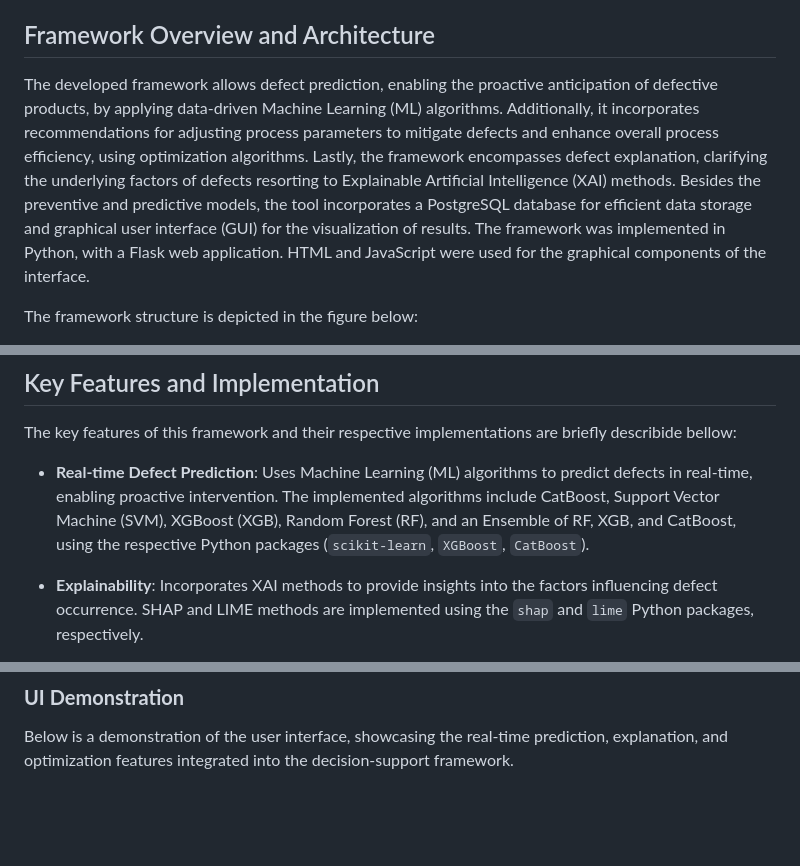
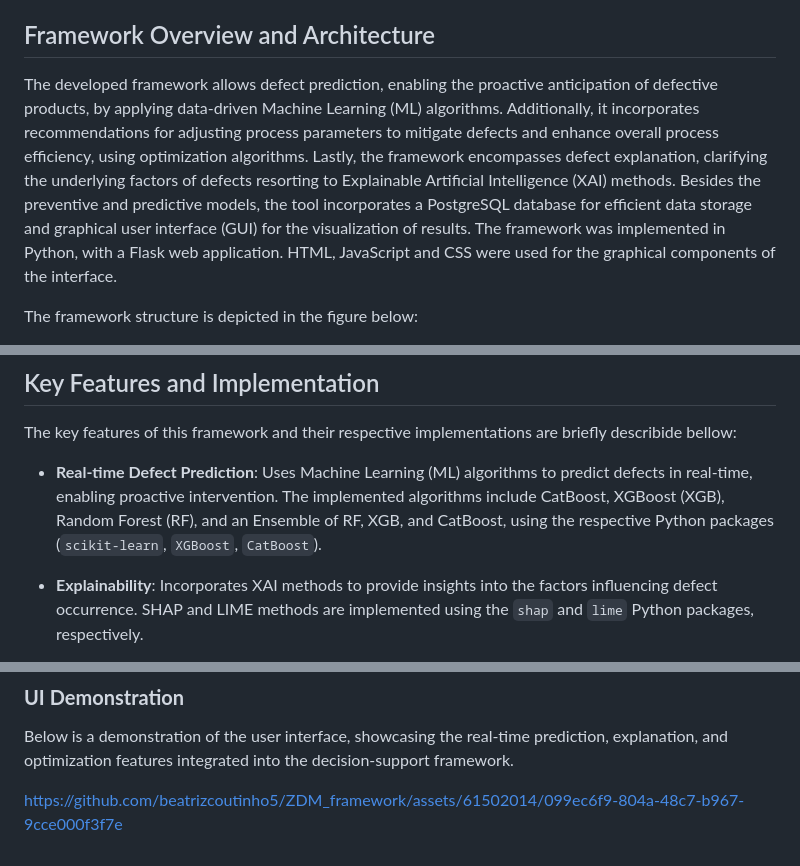
Before and after one commit to beatrizcoutinho5/ZDM_framework, a Markdown page: README.md, 3 parts joined by grey strips. Rendered like a GitHub page; blank space fills up the shorter version.

```diff
--- a/README.md
+++ b/README.md
@@ -18,7 +18,7 @@ This repository contains the implementation of a decision-support framework tail
 
 ## Framework Overview and Architecture
 
-The developed framework allows defect prediction, enabling the proactive anticipation of defective products, by applying data-driven Machine Learning (ML) algorithms. Additionally, it incorporates recommendations for adjusting process parameters to mitigate defects and enhance overall process efficiency, using optimization algorithms. Lastly, the framework encompasses defect explanation, clarifying the underlying factors of defects resorting to Explainable Artificial Intelligence (XAI) methods. Besides the preventive and predictive models, the tool incorporates a PostgreSQL database for efficient data storage and graphical user interface (GUI) for the visualization of results. The framework was implemented in Python, with a Flask web application. HTML and JavaScript were used for the graphical components of the interface.
+The developed framework allows defect prediction, enabling the proactive anticipation of defective products, by applying data-driven Machine Learning (ML) algorithms. Additionally, it incorporates recommendations for adjusting process parameters to mitigate defects and enhance overall process efficiency, using optimization algorithms. Lastly, the framework encompasses defect explanation, clarifying the underlying factors of defects resorting to Explainable Artificial Intelligence (XAI) methods. Besides the preventive and predictive models, the tool incorporates a PostgreSQL database for efficient data storage and graphical user interface (GUI) for the visualization of results. The framework was implemented in Python, with a Flask web application. HTML, JavaScript and CSS were used for the graphical components of the interface.
 
 The framework structure is depicted in the figure below:
 
@@ -33,7 +33,7 @@ The prediction, explanation, and optimization features were developed as seperat
 
 The key features of this framework and their respective implementations are briefly describide bellow:
 
-- **Real-time Defect Prediction**: Uses Machine Learning (ML) algorithms to predict defects in real-time, enabling proactive intervention. The implemented algorithms include CatBoost, Support Vector Machine (SVM), XGBoost (XGB), Random Forest (RF), and an Ensemble of RF, XGB, and CatBoost, using the respective Python packages (`scikit-learn`, `XGBoost`, `CatBoost`).
+- **Real-time Defect Prediction**: Uses Machine Learning (ML) algorithms to predict defects in real-time, enabling proactive intervention. The implemented algorithms include CatBoost, XGBoost (XGB), Random Forest (RF), and an Ensemble of RF, XGB, and CatBoost, using the respective Python packages (`scikit-learn`, `XGBoost`, `CatBoost`).
 
 - **Explainability**: Incorporates XAI methods to provide insights into the factors influencing defect occurrence. SHAP and LIME methods are implemented using the `shap` and `lime` Python packages, respectively.
 
@@ -143,3 +140,6 @@ The publisher script will read the training data from publish it using MQTT, eve
 ### **UI Demonstration**
 
 Below is a demonstration of the user interface, showcasing the real-time prediction, explanation, and optimization features integrated into the decision-support framework.
+
+
+https://github.com/beatrizcoutinho5/ZDM_framework/assets/61502014/099ec6f9-804a-48c7-b967-9cce000f3f7e
```
Also changed, not shown: other parts of README.md (+0 -3 lines).
